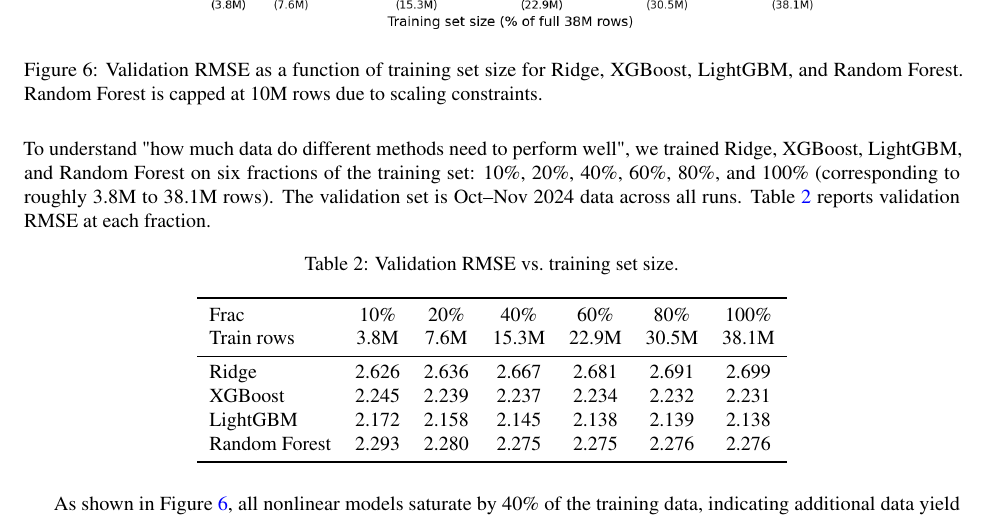
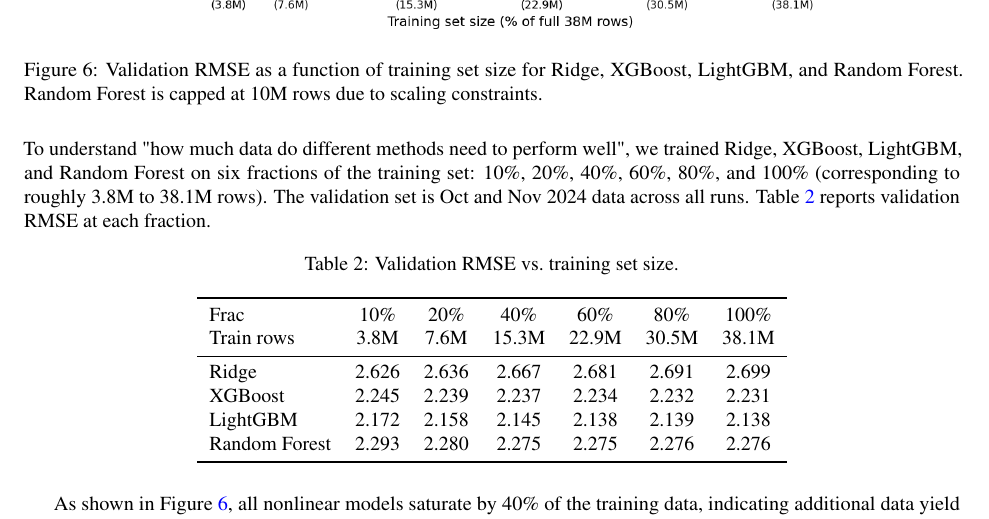
Before and after one commit to HuijingCong322/03project, a LaTeX paper (report/report.tex): part of page 8 of 9, cut so that both start at the same text. Compiled offline with pdfLaTeX.

Commit message:
small modification to report.tex

```diff
--- a/report/report.tex
+++ b/report/report.tex
@@ -357,7 +357,7 @@
 To understand "how much data do different methods need to perform well", we trained
 Ridge, XGBoost, LightGBM, and Random Forest on six fractions of the training
 set: 10\%, 20\%, 40\%, 60\%, 80\%, and 100\% (corresponding to roughly
-3.8M to 38.1M rows). The validation set is Oct--Nov 2024 data across all
+3.8M to 38.1M rows). The validation set is Oct and Nov 2024 data across all
 runs. Table~\ref{tab:sample} reports validation RMSE at each fraction.
 
 \begin{table}[H]
```
